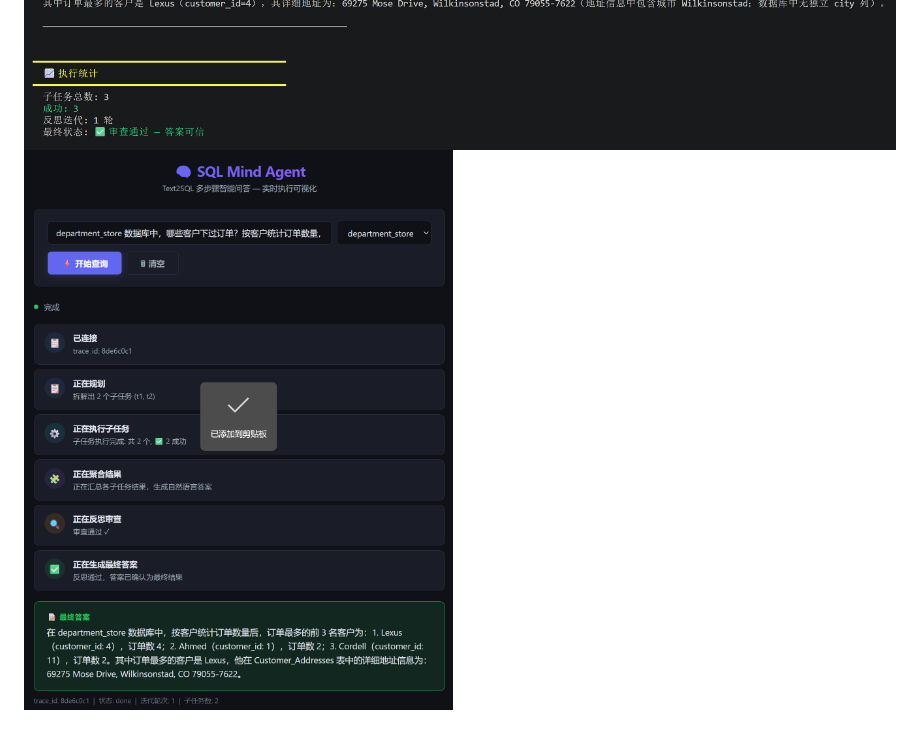
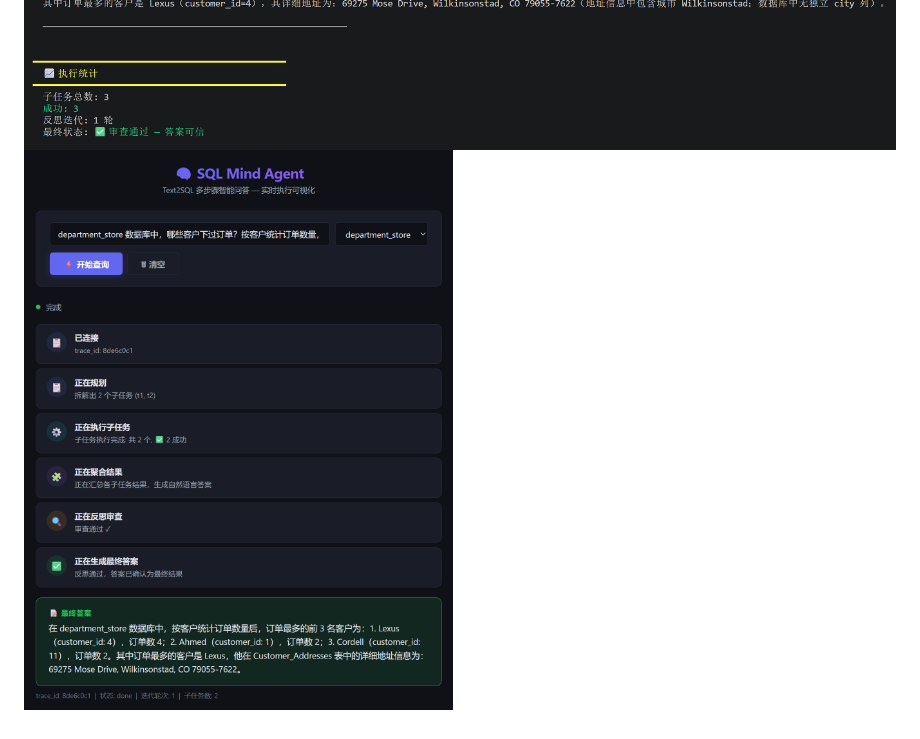
Before and after one commit to wz1498090183/sql-mind-agent, a Markdown page: README.md, the part around the change. Drawn GitHub-style; pictures changed too: docs/images/ScreenShot_2026-08-14_105103_100.png (deleted), docs/images/ScreenShot_2026-08-14_105832_237.png (added).

Commit message:
界面展示

```diff
--- a/README.md
+++ b/README.md
@@ -197,4 +197,4 @@ docker run -p 8000:8000 --env-file .env sql-mind-agent
 
 ![运行界面1](docs/images/ScreenShot_2026-08-14_101922_828.png)
 ![运行界面2](docs/images/ScreenShot_2026-08-14_102527_994.png)
-![前端界面3](docs/images/ScreenShot_2026-08-14_105103_100.png)
+![前端界面3](docs/images/ScreenShot_2026-08-14_105832_237.png)
```
